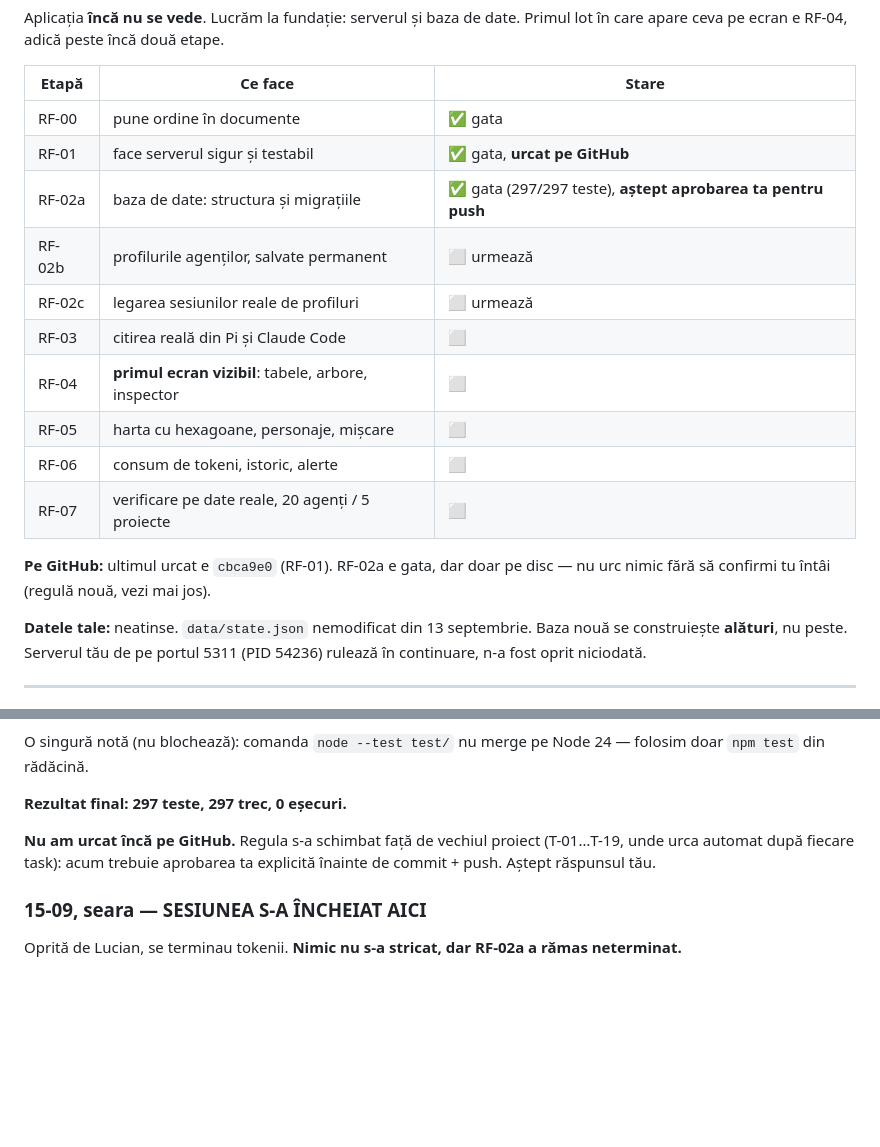
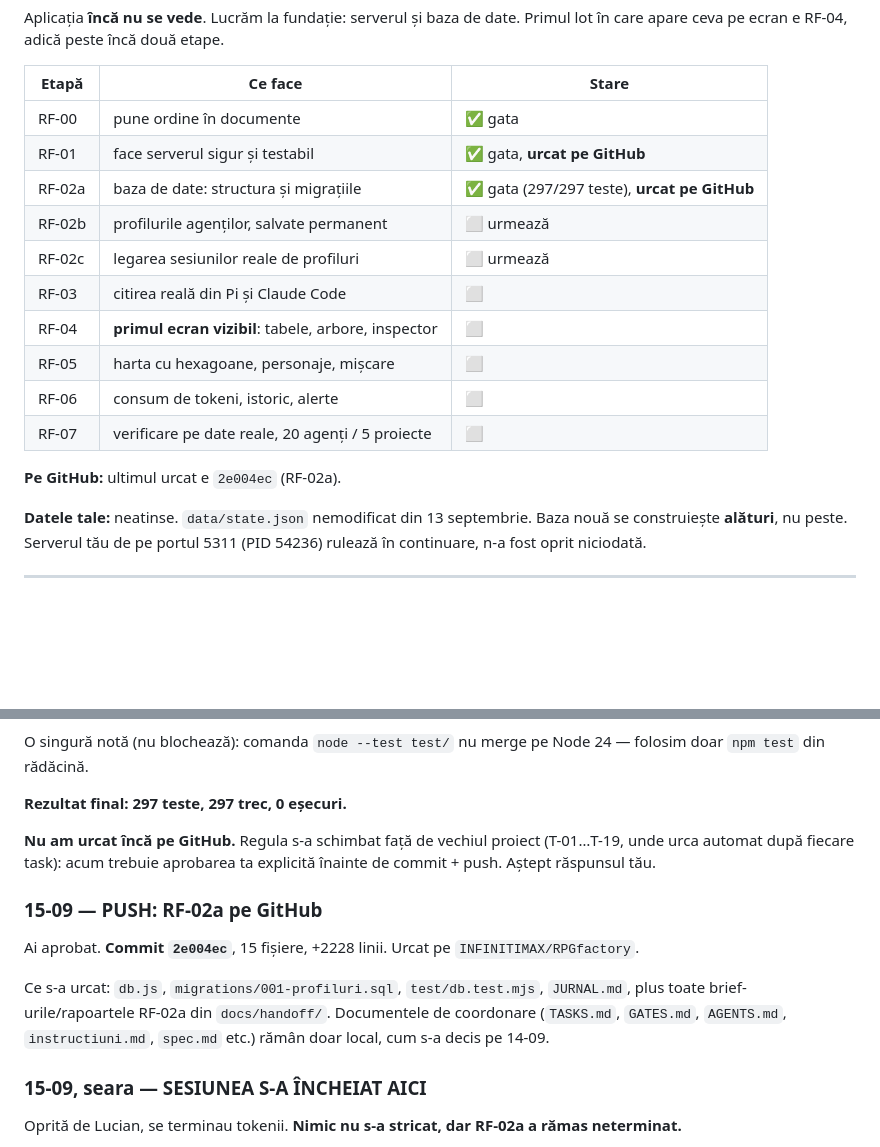
Before and after one commit to INFINITIMAX/RPGfactory, a Markdown page: JURNAL.md, 2 parts joined by grey strips. GitHub-like rendering; blank space fills up the shorter version.

Commit message:
Jurnal: consemneaza push-ul RF-02a (2e004ec)
Co-Authored-By: Claude Sonnet 5 <noreply@anthropic.com>
Claude-Session: https://claude.ai/code/session_013hJJWuLwKL6PbXfg29B4XP

```diff
--- a/JURNAL.md
+++ b/JURNAL.md
@@ -16,7 +16,7 @@ Aplicația **încă nu se vede**. Lucrăm la fundație: serverul și baza de dat
 |---|---|---|
 | RF-00 | pune ordine în documente | ✅ gata |
 | RF-01 | face serverul sigur și testabil | ✅ gata, **urcat pe GitHub** |
-| RF-02a | baza de date: structura și migrațiile | ✅ gata (297/297 teste), **aștept aprobarea ta pentru push** |
+| RF-02a | baza de date: structura și migrațiile | ✅ gata (297/297 teste), **urcat pe GitHub** |
 | RF-02b | profilurile agenților, salvate permanent | ⬜ urmează |
 | RF-02c | legarea sesiunilor reale de profiluri | ⬜ urmează |
 | RF-03 | citirea reală din Pi și Claude Code | ⬜ |
@@ -25,7 +25,7 @@ Aplicația **încă nu se vede**. Lucrăm la fundație: serverul și baza de dat
 | RF-06 | consum de tokeni, istoric, alerte | ⬜ |
 | RF-07 | verificare pe date reale, 20 agenți / 5 proiecte | ⬜ |
 
-**Pe GitHub:** ultimul urcat e `cbca9e0` (RF-01). RF-02a e gata, dar doar pe disc — nu urc nimic fără să confirmi tu întâi (regulă nouă, vezi mai jos).
+**Pe GitHub:** ultimul urcat e `2e004ec` (RF-02a).
 
 **Datele tale:** neatinse. `data/state.json` nemodificat din 13 septembrie. Baza nouă se construiește **alături**, nu peste. Serverul tău de pe portul 5311 (PID 54236) rulează în continuare, n-a fost oprit niciodată.
 
@@ -76,6 +76,11 @@ O singură notă (nu blochează): comanda `node --test test/` nu merge pe Node 2
 **Rezultat final: 297 teste, 297 trec, 0 eșecuri.**
 
 **Nu am urcat încă pe GitHub.** Regula s-a schimbat față de vechiul proiect (T-01…T-19, unde urca automat după fiecare task): acum trebuie aprobarea ta explicită înainte de commit + push. Aștept răspunsul tău.
+
+### 15-09 — PUSH: RF-02a pe GitHub
+Ai aprobat. **Commit `2e004ec`**, 15 fișiere, +2228 linii. Urcat pe `INFINITIMAX/RPGfactory`.
+
+Ce s-a urcat: `db.js`, `migrations/001-profiluri.sql`, `test/db.test.mjs`, `JURNAL.md`, plus toate brief-urile/rapoartele RF-02a din `docs/handoff/`. Documentele de coordonare (`TASKS.md`, `GATES.md`, `AGENTS.md`, `instructiuni.md`, `spec.md` etc.) rămân doar local, cum s-a decis pe 14-09.
 
 ### 15-09, seara — SESIUNEA S-A ÎNCHEIAT AICI
 
```
